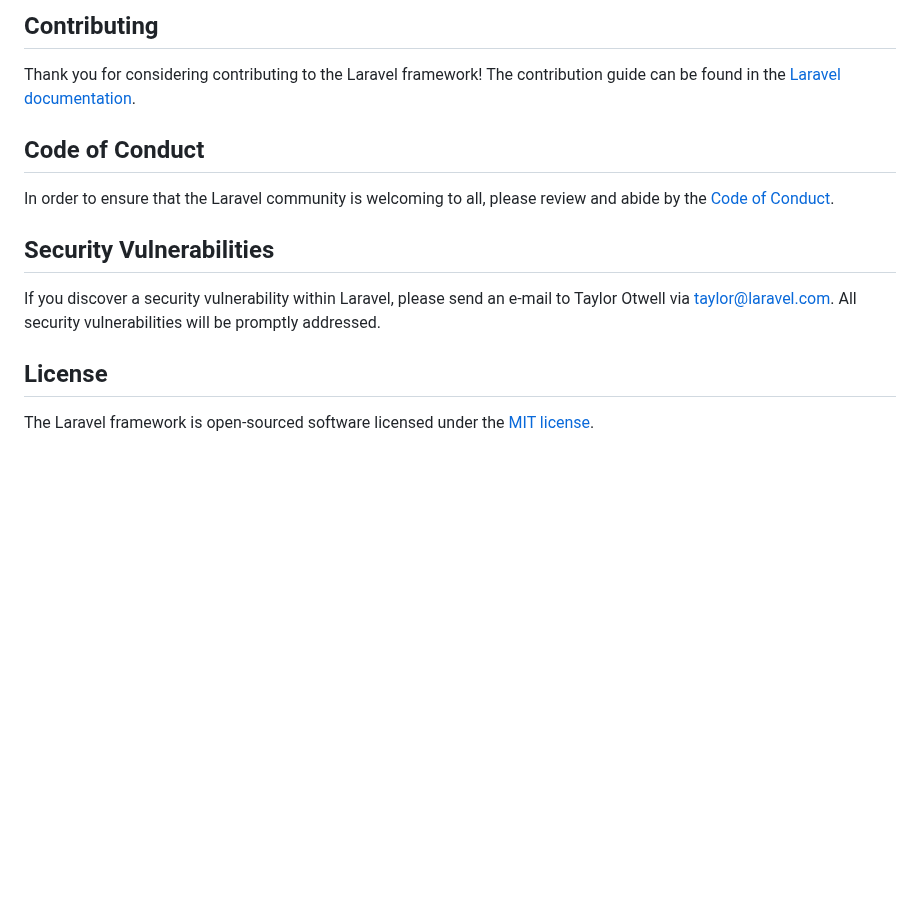
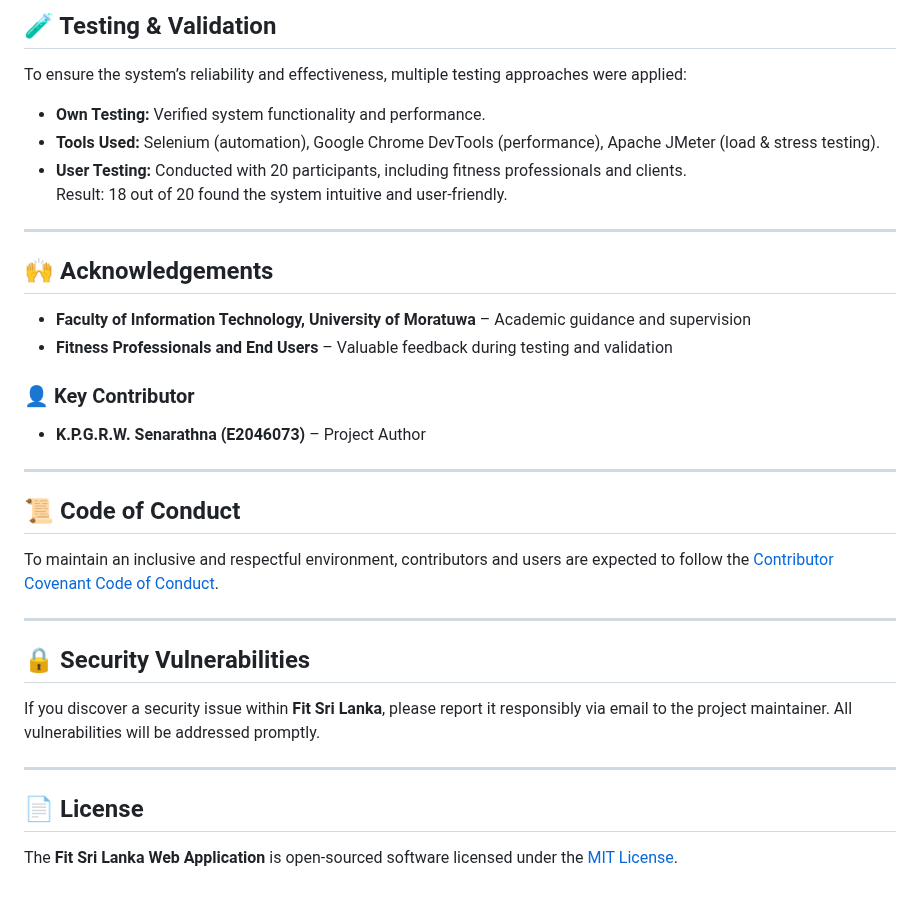
Before and after one commit to ravinduwajira/FitSriLanka, a Markdown page: README.md, the part around one of its changes. Drawn GitHub-style; blank space fills up the shorter version.

```diff
--- a/README.md
+++ b/README.md
@@ -51,16 +91,48 @@ We would like to extend our thanks to the following sponsors for funding Laravel
 
-## Contributing
+<h2>🧪 Testing & Validation</h2>
+<p>
+  To ensure the system’s reliability and effectiveness, multiple testing approaches were applied:
+</p>
+<ul>
+  <li><b>Own Testing:</b> Verified system functionality and performance.</li>
+  <li><b>Tools Used:</b> Selenium (automation), Google Chrome DevTools (performance), Apache JMeter (load & stress testing).</li>
+  <li><b>User Testing:</b> Conducted with 20 participants, including fitness professionals and clients.<br>
+  Result: 18 out of 20 found the system intuitive and user-friendly.</li>
+</ul>
 
-Thank you for considering contributing to the Laravel framework! The contribution guide can be found in the [Laravel documentation](https://laravel.com/docs/contributions).
+<hr>
 
-## Code of Conduct
+<h2>🙌 Acknowledgements</h2>
+<ul>
+  <li><b>Faculty of Information Technology, University of Moratuwa</b> – Academic guidance and supervision</li>
+  <li><b>Fitness Professionals and End Users</b> – Valuable feedback during testing and validation</li>
+</ul>
 
-In order to ensure that the Laravel community is welcoming to all, please review and abide by the [Code of Conduct](https://laravel.com/docs/contributions#code-of-conduct).
+<h3>👤 Key Contributor</h3>
+<ul>
+  <li><b>K.P.G.R.W. Senarathna (E2046073)</b> – Project Author</li>
+</ul>
 
-## Security Vulnerabilities
+<hr>
 
-If you discover a security vulnerability within Laravel, please send an e-mail to Taylor Otwell via [taylor@laravel.com](mailto:taylor@laravel.com). All security vulnerabilities will be promptly addressed.
+<h2>📜 Code of Conduct</h2>
+<p>
+  To maintain an inclusive and respectful environment, contributors and users are expected to follow
+  the <a href="https://www.contributor-covenant.org/">Contributor Covenant Code of Conduct</a>.
+</p>
 
-## License
+<hr>
 
-The Laravel framework is open-sourced software licensed under the [MIT license](https://opensource.org/licenses/MIT).
+<h2>🔒 Security Vulnerabilities</h2>
+<p>
+  If you discover a security issue within <b>Fit Sri Lanka</b>, please report it responsibly via email
+  to the project maintainer. All vulnerabilities will be addressed promptly.
+</p>
+
+<hr>
+
+<h2>📄 License</h2>
+<p>
+  The <b>Fit Sri Lanka Web Application</b> is open-sourced software licensed under the
+  <a href="https://opensource.org/licenses/MIT">MIT License</a>.
+</p>
```
Also changed, not shown: other parts of README.md (+75 -35 lines).
